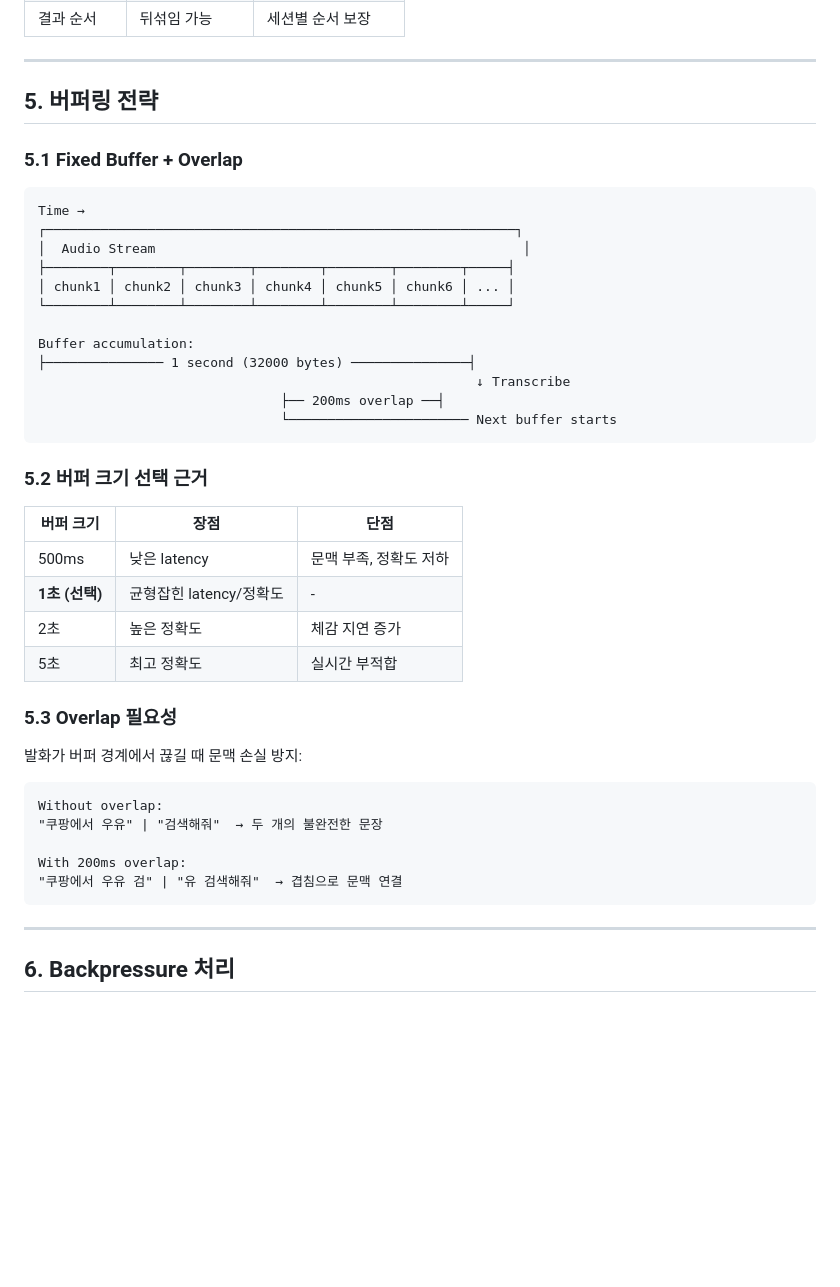
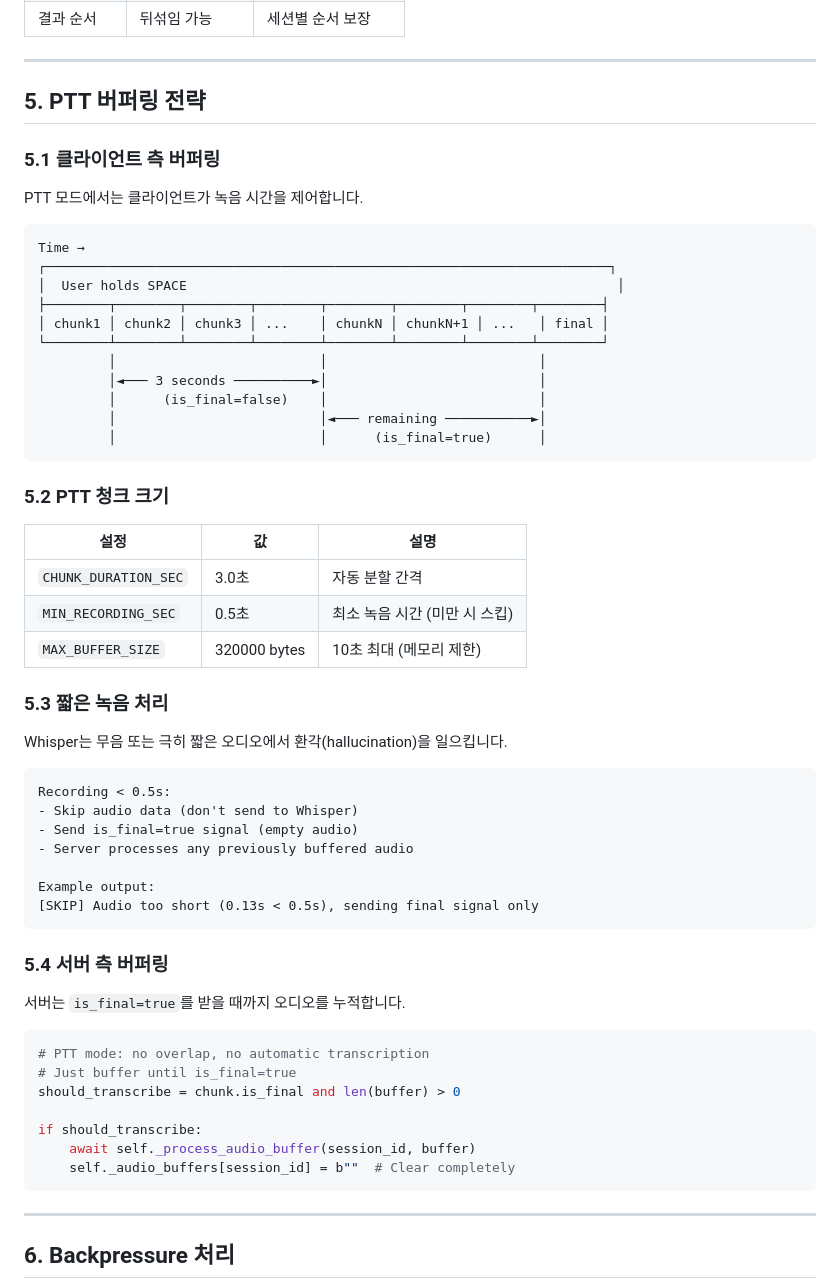
Before and after one commit to Jaeboong/hearbe, a Markdown page: AI/docs/WEBSOCKET_STREAMING_ARCHITECTURE.md, the part around one of its changes. Drawn GitHub-style; blank space fills up the shorter version.

````diff
--- a/AI/docs/WEBSOCKET_STREAMING_ARCHITECTURE.md
+++ b/AI/docs/WEBSOCKET_STREAMING_ARCHITECTURE.md
@@ -248,44 +291,60 @@ async def _process_audio_buffer(self, session_id: str, buffer: bytes, is_final:
 
 ---
 
-## 5. 버퍼링 전략
+## 5. PTT 버퍼링 전략
 
-### 5.1 Fixed Buffer + Overlap
+### 5.1 클라이언트 측 버퍼링
+
+PTT 모드에서는 클라이언트가 녹음 시간을 제어합니다.
 
 ```
 Time →
-┌────────────────────────────────────────────────────────────┐
-│  Audio Stream                                               │
-├────────┬────────┬────────┬────────┬────────┬────────┬─────┤
-│ chunk1 │ chunk2 │ chunk3 │ chunk4 │ chunk5 │ chunk6 │ ... │
-└────────┴────────┴────────┴────────┴────────┴────────┴─────┘
-
-Buffer accumulation:
-├─────────────── 1 second (32000 bytes) ───────────────┤
-                                                        ↓ Transcribe
-                               ├── 200ms overlap ──┤
-                               └─────────────────────── Next buffer starts
+┌────────────────────────────────────────────────────────────────────────┐
+│  User holds SPACE                                                       │
+├────────┬────────┬────────┬────────┬────────┬────────┬────────┬────────┤
+│ chunk1 │ chunk2 │ chunk3 │ ...    │ chunkN │ chunkN+1 │ ...   │ final │
+└────────┴────────┴────────┴────────┴────────┴────────┴────────┴────────┘
+         │                          │                           │
+         │◄─── 3 seconds ──────────►│                           │
+         │      (is_final=false)    │                           │
+         │                          │◄─── remaining ───────────►│
+         │                          │      (is_final=true)      │
 ```
 
-### 5.2 버퍼 크기 선택 근거
+### 5.2 PTT 청크 크기
 
-| 버퍼 크기 | 장점 | 단점 |
-|-----------|------|------|
-| 500ms | 낮은 latency | 문맥 부족, 정확도 저하 |
-| **1초 (선택)** | 균형잡힌 latency/정확도 | - |
-| 2초 | 높은 정확도 | 체감 지연 증가 |
-| 5초 | 최고 정확도 | 실시간 부적합 |
+| 설정 | 값 | 설명 |
+|------|-----|------|
+| `CHUNK_DURATION_SEC` | 3.0초 | 자동 분할 간격 |
+| `MIN_RECORDING_SEC` | 0.5초 | 최소 녹음 시간 (미만 시 스킵) |
+| `MAX_BUFFER_SIZE` | 320000 bytes | 10초 최대 (메모리 제한) |
 
-### 5.3 Overlap 필요성
+### 5.3 짧은 녹음 처리
 
-발화가 버퍼 경계에서 끊길 때 문맥 손실 방지:
+Whisper는 무음 또는 극히 짧은 오디오에서 환각(hallucination)을 일으킵니다.
 
 ```
-Without overlap:
-"쿠팡에서 우유" | "검색해줘"  → 두 개의 불완전한 문장
+Recording < 0.5s:
+- Skip audio data (don't send to Whisper)
+- Send is_final=true signal (empty audio)
+- Server processes any previously buffered audio
 
-With 200ms overlap:
-"쿠팡에서 우유 검" | "유 검색해줘"  → 겹침으로 문맥 연결
+Example output:
+[SKIP] Audio too short (0.13s < 0.5s), sending final signal only
+```
+
+### 5.4 서버 측 버퍼링
+
+서버는 `is_final=true`를 받을 때까지 오디오를 누적합니다.
+
+```python
+# PTT mode: no overlap, no automatic transcription
+# Just buffer until is_final=true
+should_transcribe = chunk.is_final and len(buffer) > 0
+
+if should_transcribe:
+    await self._process_audio_buffer(session_id, buffer)
+    self._audio_buffers[session_id] = b""  # Clear completely
 ```
 
 ---
````
Also changed, not shown: other parts of AI/docs/WEBSOCKET_STREAMING_ARCHITECTURE.md (+126 -40 lines), AI/docs/WEBSOCKET_PROTOCOL.md (+89 -45 lines).
